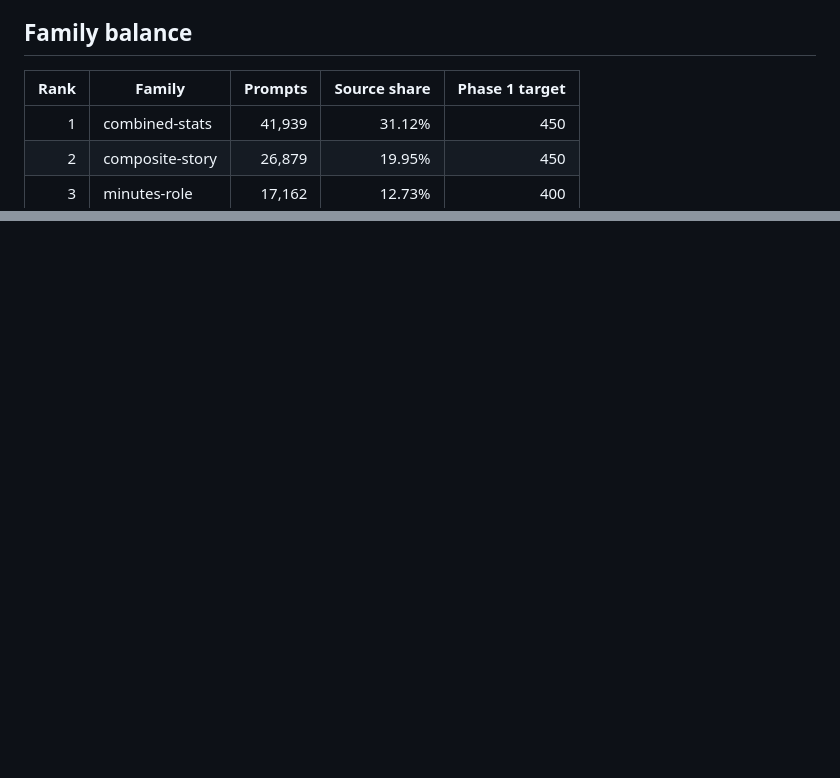
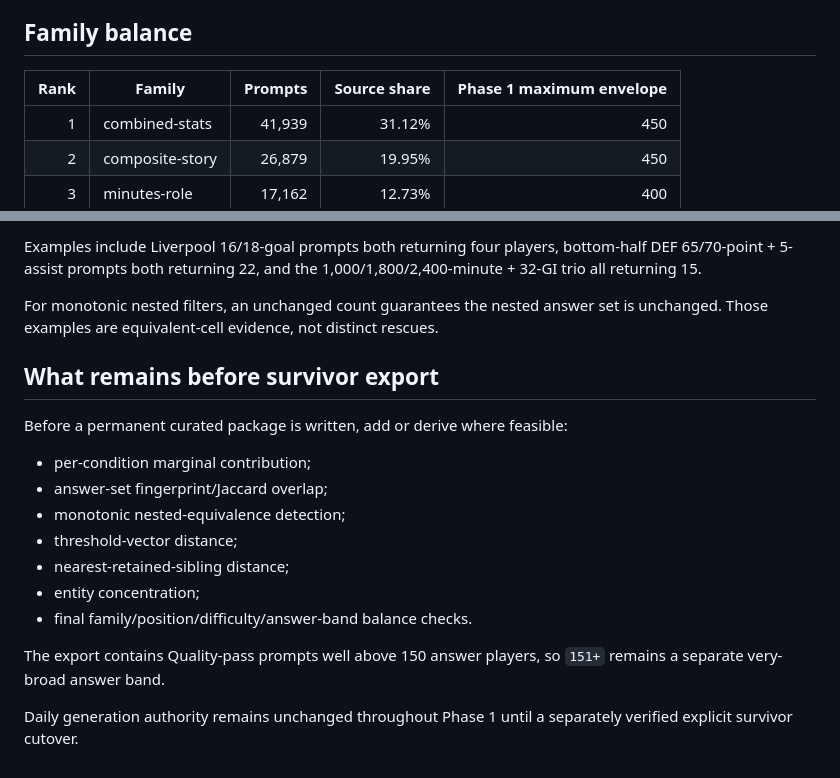
Before and after one commit to complexdd-rgb/fpl-draft-challenge, a Markdown page: reports/prompt-curation-phase1-baseline.md, 2 parts joined by grey strips. GitHub-like rendering; blank space fills up the shorter version.

```diff
--- a/reports/prompt-curation-phase1-baseline.md
+++ b/reports/prompt-curation-phase1-baseline.md
@@ -16,7 +16,7 @@ This is a curation problem, not a generation shortage.
 
 ## Family balance
 
-| Rank | Family | Prompts | Source share | Phase 1 target |
+| Rank | Family | Prompts | Source share | Phase 1 maximum envelope |
 |---:|---|---:|---:|---:|
 | 1 | combined-stats | 41,939 | 31.12% | 450 |
 | 2 | composite-story | 26,879 | 19.95% | 450 |
@@ -74,0 +114,19 @@ No unobserved distribution values are invented in this baseline report.
+Examples include Liverpool 16/18-goal prompts both returning four players, bottom-half DEF 65/70-point + 5-assist prompts both returning 22, and the 1,000/1,800/2,400-minute + 32-GI trio all returning 15.
+
+For monotonic nested filters, an unchanged count guarantees the nested answer set is unchanged. Those examples are equivalent-cell evidence, not distinct rescues.
+
+## What remains before survivor export
+
+Before a permanent curated package is written, add or derive where feasible:
+
+- per-condition marginal contribution;
+- answer-set fingerprint/Jaccard overlap;
+- monotonic nested-equivalence detection;
+- threshold-vector distance;
+- nearest-retained-sibling distance;
+- entity concentration;
+- final family/position/difficulty/answer-band balance checks.
+
+The export contains Quality-pass prompts well above 150 answer players, so `151+` remains a separate very-broad answer band.
+
+Daily generation authority remains unchanged throughout Phase 1 until a separately verified explicit survivor cutover.
```
Also changed, not shown: other parts of reports/prompt-curation-phase1-baseline.md (+59 -20 lines).
